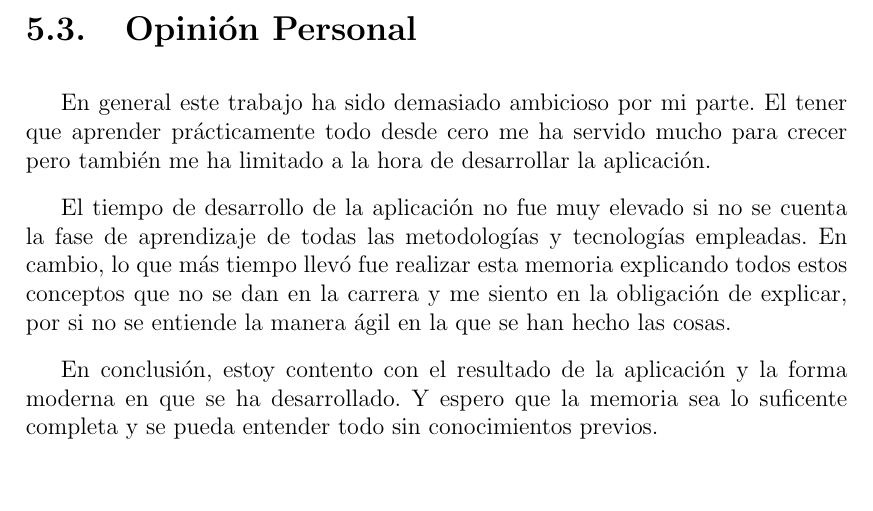
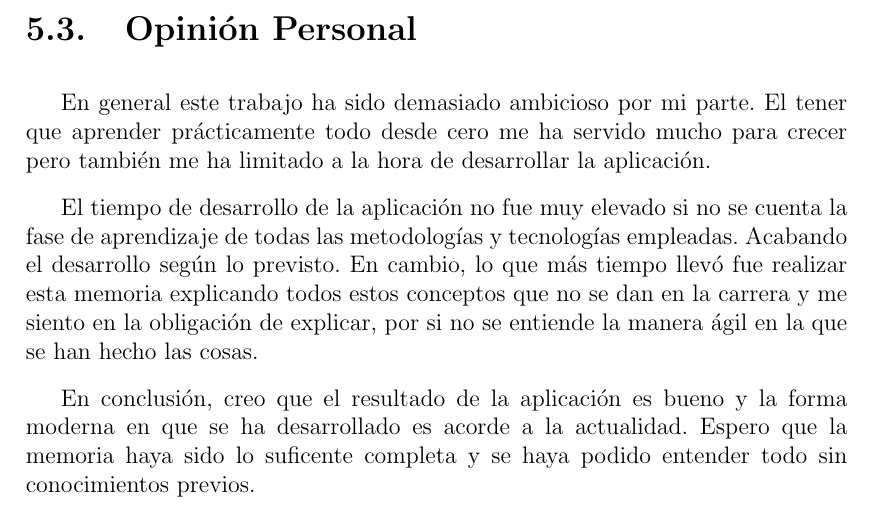
Before and after one commit to alberttogoca/Memoria-TFG-Earfit, a LaTeX document (tfg.tex): part of page 63 of 103, cut so that both start at the same text, the shorter picture padded with empty space. Compiled offline with pdfLaTeX.

Commit message:
Fix Opinion Personal

```diff
--- a/tfg.tex
+++ b/tfg.tex
@@ -1817,9 +1817,9 @@ Algunas de las \textbf{posibles extensiones} de la aplicación, que no se llevar
 \section{Opinión Personal}
 En general este trabajo ha sido demasiado ambicioso por mi parte. El tener que aprender prácticamente todo desde cero me ha servido mucho para crecer pero también me ha limitado a la hora de desarrollar la aplicación.
 
-El tiempo de desarrollo de la aplicación no fue muy elevado si no se cuenta la fase de aprendizaje de todas las metodologías y tecnologías empleadas. En cambio, lo que más tiempo llevó fue realizar esta memoria explicando todos estos conceptos que no se dan en la carrera y me siento en la obligación de explicar, por si no se entiende la manera ágil en la que se han hecho las cosas.
-
-En conclusión, estoy contento con el resultado de la aplicación y la forma moderna en que se ha desarrollado. Y espero que la memoria sea lo suficente completa y se pueda entender todo sin conocimientos previos.
+El tiempo de desarrollo de la aplicación no fue muy elevado si no se cuenta la fase de aprendizaje de todas las metodologías y tecnologías empleadas. Acabando el desarrollo según lo previsto. En cambio, lo que más tiempo llevó fue realizar esta memoria explicando todos estos conceptos que no se dan en la carrera y me siento en la obligación de explicar, por si no se entiende la manera ágil en la que se han hecho las cosas.
+
+En conclusión, creo que el resultado de la aplicación es bueno y la forma moderna en que se ha desarrollado es acorde a la actualidad. Espero que la memoria haya sido lo suficente completa y se haya podido entender todo sin conocimientos previos.
 
 \blankpage
 
```
Also changed, not shown: 9 other files.
